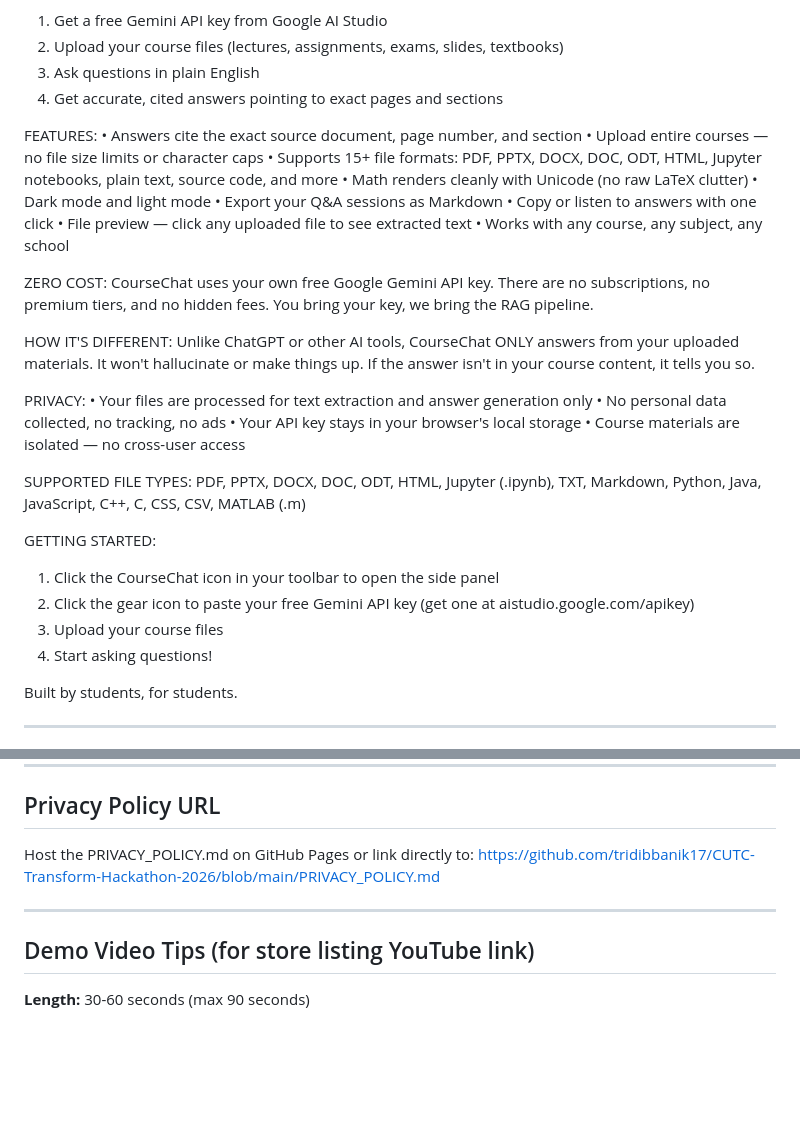
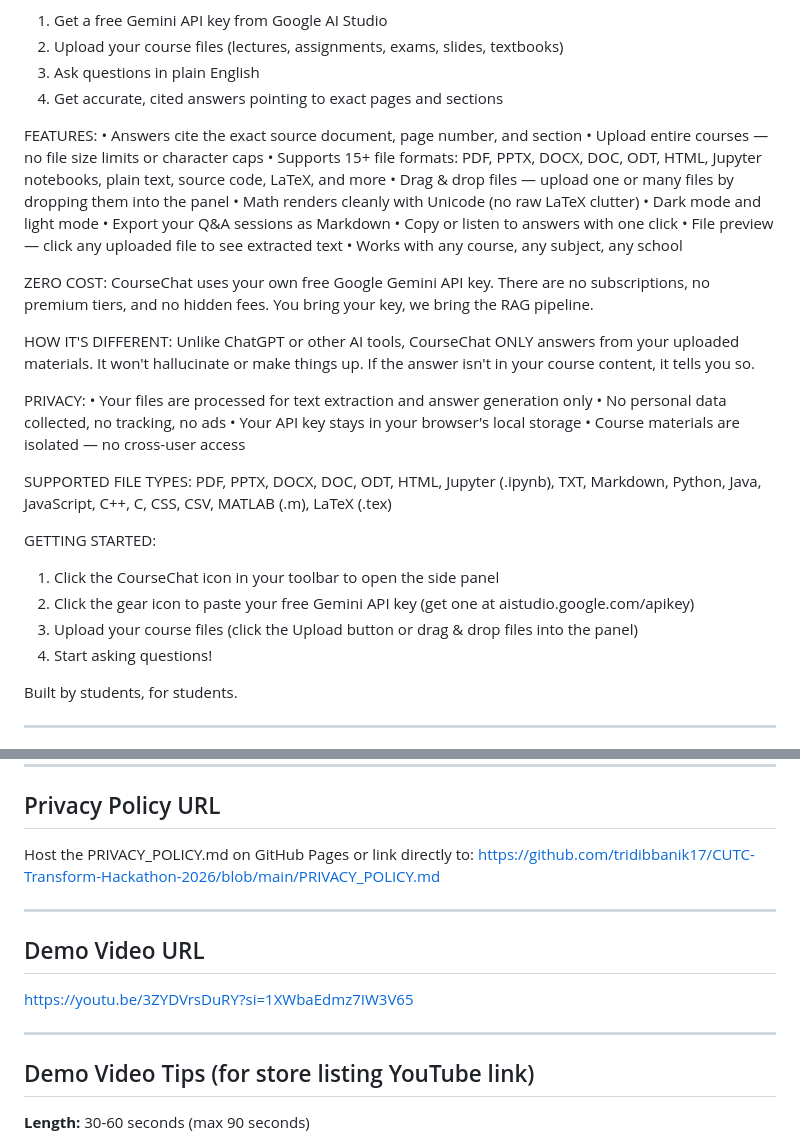
Before and after one commit to tridibbanik17/CUTC-Transform-Hackathon-2026, a Markdown page: CHROME_STORE_LISTING.md, 2 parts joined by grey strips. GitHub-like rendering; blank space fills up the shorter version.

```diff
--- a/CHROME_STORE_LISTING.md
+++ b/CHROME_STORE_LISTING.md
@@ -19,7 +19,8 @@ HOW IT WORKS:
 FEATURES:
 • Answers cite the exact source document, page number, and section
 • Upload entire courses — no file size limits or character caps
-• Supports 15+ file formats: PDF, PPTX, DOCX, DOC, ODT, HTML, Jupyter notebooks, plain text, source code, and more
+• Supports 15+ file formats: PDF, PPTX, DOCX, DOC, ODT, HTML, Jupyter notebooks, plain text, source code, LaTeX, and more
+• Drag & drop files — upload one or many files by dropping them into the panel
 • Math renders cleanly with Unicode (no raw LaTeX clutter)
 • Dark mode and light mode
 • Export your Q&A sessions as Markdown
@@ -40,12 +41,12 @@ PRIVACY:
 • Course materials are isolated — no cross-user access
 
 SUPPORTED FILE TYPES:
-PDF, PPTX, DOCX, DOC, ODT, HTML, Jupyter (.ipynb), TXT, Markdown, Python, Java, JavaScript, C++, C, CSS, CSV, MATLAB (.m)
+PDF, PPTX, DOCX, DOC, ODT, HTML, Jupyter (.ipynb), TXT, Markdown, Python, Java, JavaScript, C++, C, CSS, CSV, MATLAB (.m), LaTeX (.tex)
 
 GETTING STARTED:
 1. Click the CourseChat icon in your toolbar to open the side panel
 2. Click the gear icon to paste your free Gemini API key (get one at aistudio.google.com/apikey)
-3. Upload your course files
+3. Upload your course files (click the Upload button or drag & drop files into the panel)
 4. Start asking questions!
 
 Built by students, for students.
@@ -146,6 +147,11 @@ https://github.com/tridibbanik17/CUTC-Transform-Hackathon-2026/blob/main/PRIVACY
 
 ---
 
+## Demo Video URL
+https://youtu.be/3ZYDVrsDuRY?si=1XWbaEdmz7IW3V65
+
+---
+
 ## Demo Video Tips (for store listing YouTube link)
 
 **Length:** 30-60 seconds (max 90 seconds)
```
Also changed, not shown: README.md (+5 -3 lines).
